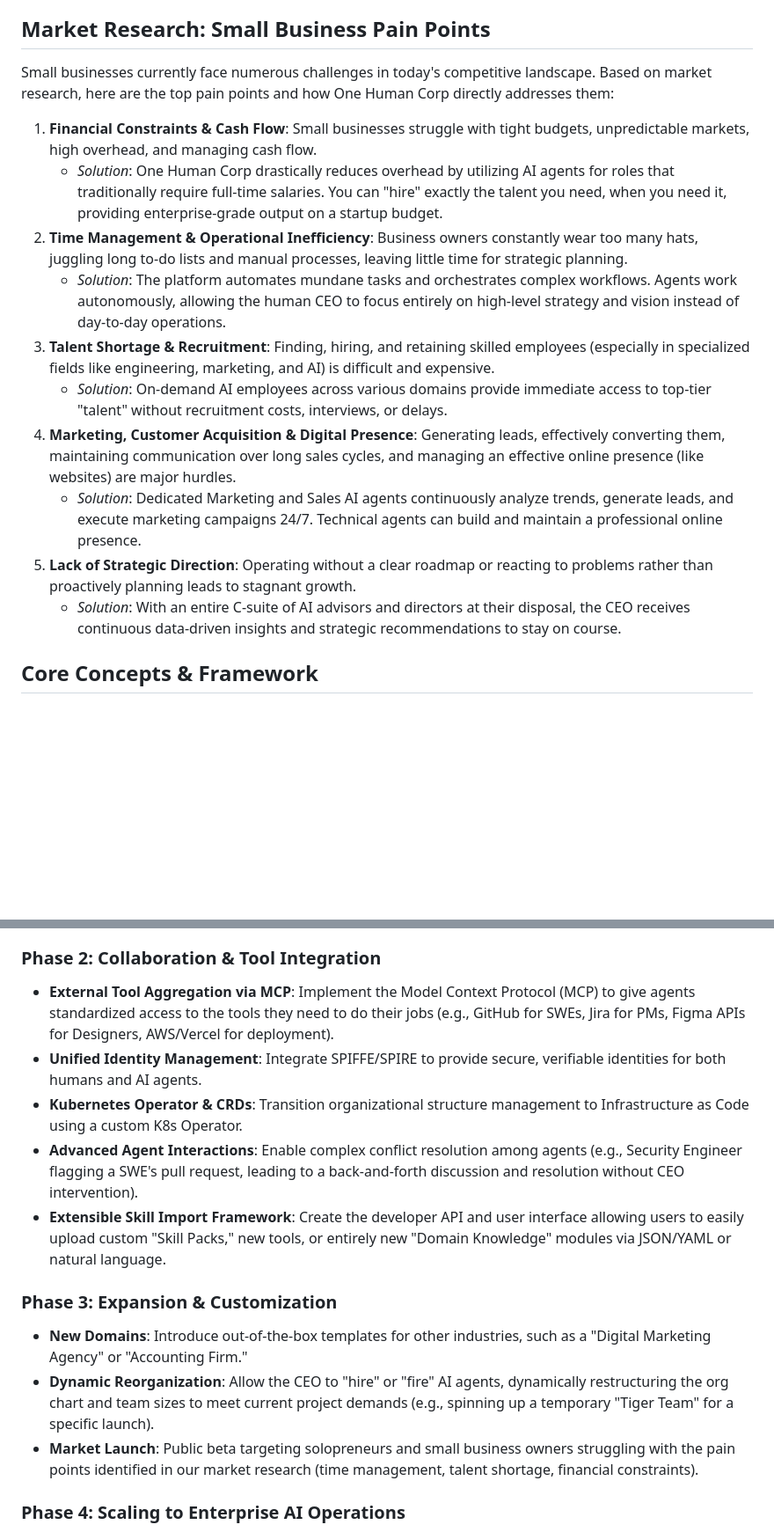
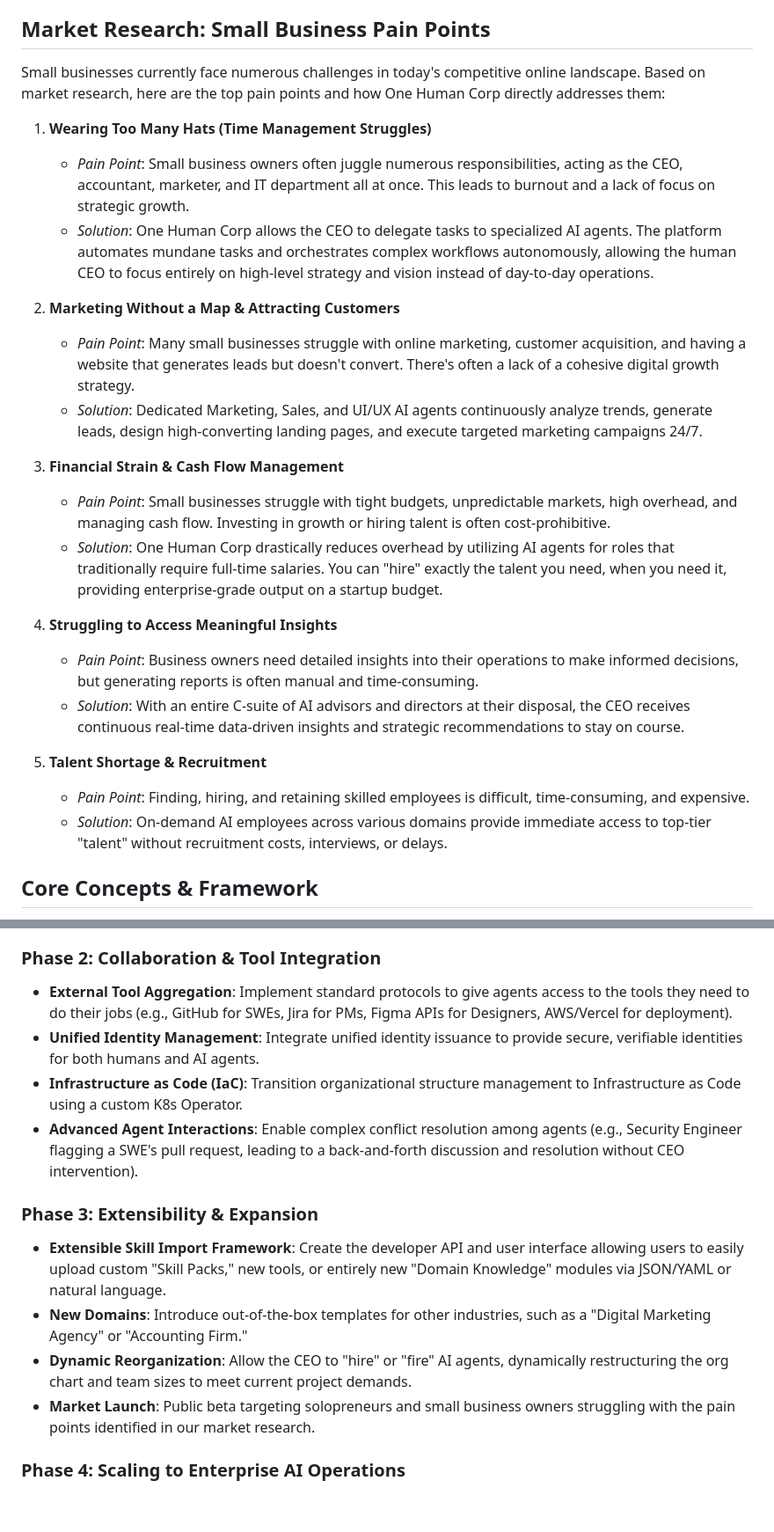
Before and after one commit to onehumancorp/mono, a Markdown page: docs/roadmap.md, 2 parts joined by grey strips. Shown at 88% size. Rendered like a GitHub page; blank space fills up the shorter version.

Commit message:
docs: rewrite roadmap to include detailed market research and phases
- Added detailed pain points and solutions based on market research of small businesses online.
- Emphasized core concepts such as Domain, Role, Organization, and CEO.
- Added virtual meeting rooms to the workflow execution.
- Refined the roadmap phases 1-4.

```diff
--- a/docs/roadmap.md
+++ b/docs/roadmap.md
@@ -4,18 +4,27 @@
 "One Human Corp" is an innovative platform that empowers a single individual to run an entire enterprise by aggregating tools and orchestrating highly specialized AI agents. The user acts as the CEO, and the application provides everything needed to operate in any chosen industry domain. The platform features an extensible framework, allowing seamless integration of new skills, domains, and knowledge bases.
 
 ## Market Research: Small Business Pain Points
-Small businesses currently face numerous challenges in today's competitive landscape. Based on market research, here are the top pain points and how One Human Corp directly addresses them:
+Small businesses currently face numerous challenges in today's competitive online landscape. Based on market research, here are the top pain points and how One Human Corp directly addresses them:
 
-1. **Financial Constraints & Cash Flow**: Small businesses struggle with tight budgets, unpredictable markets, high overhead, and managing cash flow.
+1. **Wearing Too Many Hats (Time Management Struggles)**
+   - *Pain Point*: Small business owners often juggle numerous responsibilities, acting as the CEO, accountant, marketer, and IT department all at once. This leads to burnout and a lack of focus on strategic growth.
+   - *Solution*: One Human Corp allows the CEO to delegate tasks to specialized AI agents. The platform automates mundane tasks and orchestrates complex workflows autonomously, allowing the human CEO to focus entirely on high-level strategy and vision instead of day-to-day operations.
+
+2. **Marketing Without a Map & Attracting Customers**
+   - *Pain Point*: Many small businesses struggle with online marketing, customer acquisition, and having a website that generates leads but doesn't convert. There's often a lack of a cohesive digital growth strategy.
+   - *Solution*: Dedicated Marketing, Sales, and UI/UX AI agents continuously analyze trends, generate leads, design high-converting landing pages, and execute targeted marketing campaigns 24/7.
+
+3. **Financial Strain & Cash Flow Management**
+   - *Pain Point*: Small businesses struggle with tight budgets, unpredictable markets, high overhead, and managing cash flow. Investing in growth or hiring talent is often cost-prohibitive.
    - *Solution*: One Human Corp drastically reduces overhead by utilizing AI agents for roles that traditionally require full-time salaries. You can "hire" exactly the talent you need, when you need it, providing enterprise-grade output on a startup budget.
-2. **Time Management & Operational Inefficiency**: Business owners constantly wear too many hats, juggling long to-do lists and manual processes, leaving little time for strategic planning.
-   - *Solution*: The platform automates mundane tasks and orchestrates complex workflows. Agents work autonomously, allowing the human CEO to focus entirely on high-level strategy and vision instead of day-to-day operations.
-3. **Talent Shortage & Recruitment**: Finding, hiring, and retaining skilled employees (especially in specialized fields like engineering, marketing, and AI) is difficult and expensive.
+
+4. **Struggling to Access Meaningful Insights**
+   - *Pain Point*: Business owners need detailed insights into their operations to make informed decisions, but generating reports is often manual and time-consuming.
+   - *Solution*: With an entire C-suite of AI advisors and directors at their disposal, the CEO receives continuous real-time data-driven insights and strategic recommendations to stay on course.
+
+5. **Talent Shortage & Recruitment**
+   - *Pain Point*: Finding, hiring, and retaining skilled employees is difficult, time-consuming, and expensive.
    - *Solution*: On-demand AI employees across various domains provide immediate access to top-tier "talent" without recruitment costs, interviews, or delays.
-4. **Marketing, Customer Acquisition & Digital Presence**: Generating leads, effectively converting them, maintaining communication over long sales cycles, and managing an effective online presence (like websites) are major hurdles.
-   - *Solution*: Dedicated Marketing and Sales AI agents continuously analyze trends, generate leads, and execute marketing campaigns 24/7. Technical agents can build and maintain a professional online presence.
-5. **Lack of Strategic Direction**: Operating without a clear roadmap or reacting to problems rather than proactively planning leads to stagnant growth.
-   - *Solution*: With an entire C-suite of AI advisors and directors at their disposal, the CEO receives continuous data-driven insights and strategic recommendations to stay on course.
 
 ## Core Concepts & Framework
 The architecture of One Human Corp is built upon foundational layers, utilizing industry-standard and cutting-edge technologies to ensure scalability, security, and extensibility. Let's explore these concepts using our initial rollout domain: **The Software Company**.
@@ -64,16 +74,16 @@ When the CEO defines a high-level issue, goal, or product requirement, the entir
 - **CEO Dashboard (V1)**: Interface for the human user to define goals, view organizational charts, and monitor active virtual meetings and project statuses.
 
 ### Phase 2: Collaboration & Tool Integration
-- **External Tool Aggregation via MCP**: Implement the Model Context Protocol (MCP) to give agents standardized access to the tools they need to do their jobs (e.g., GitHub for SWEs, Jira for PMs, Figma APIs for Designers, AWS/Vercel for deployment).
-- **Unified Identity Management**: Integrate SPIFFE/SPIRE to provide secure, verifiable identities for both humans and AI agents.
-- **Kubernetes Operator & CRDs**: Transition organizational structure management to Infrastructure as Code using a custom K8s Operator.
+- **External Tool Aggregation**: Implement standard protocols to give agents access to the tools they need to do their jobs (e.g., GitHub for SWEs, Jira for PMs, Figma APIs for Designers, AWS/Vercel for deployment).
+- **Unified Identity Management**: Integrate unified identity issuance to provide secure, verifiable identities for both humans and AI agents.
+- **Infrastructure as Code (IaC)**: Transition organizational structure management to Infrastructure as Code using a custom K8s Operator.
 - **Advanced Agent Interactions**: Enable complex conflict resolution among agents (e.g., Security Engineer flagging a SWE's pull request, leading to a back-and-forth discussion and resolution without CEO intervention).
+
+### Phase 3: Extensibility & Expansion
 - **Extensible Skill Import Framework**: Create the developer API and user interface allowing users to easily upload custom "Skill Packs," new tools, or entirely new "Domain Knowledge" modules via JSON/YAML or natural language.
-
-### Phase 3: Expansion & Customization
 - **New Domains**: Introduce out-of-the-box templates for other industries, such as a "Digital Marketing Agency" or "Accounting Firm."
-- **Dynamic Reorganization**: Allow the CEO to "hire" or "fire" AI agents, dynamically restructuring the org chart and team sizes to meet current project demands (e.g., spinning up a temporary "Tiger Team" for a specific launch).
-- **Market Launch**: Public beta targeting solopreneurs and small business owners struggling with the pain points identified in our market research (time management, talent shortage, financial constraints).
+- **Dynamic Reorganization**: Allow the CEO to "hire" or "fire" AI agents, dynamically restructuring the org chart and team sizes to meet current project demands.
+- **Market Launch**: Public beta targeting solopreneurs and small business owners struggling with the pain points identified in our market research.
 
 ### Phase 4: Scaling to Enterprise AI Operations
 - **Advanced Autonomous Execution**: Agents become capable of self-healing workflows, long-term background processing, and proactive issue identification without daily CEO input.
```
Also changed, not shown: other parts of docs/roadmap.md (+2 -1 lines).
